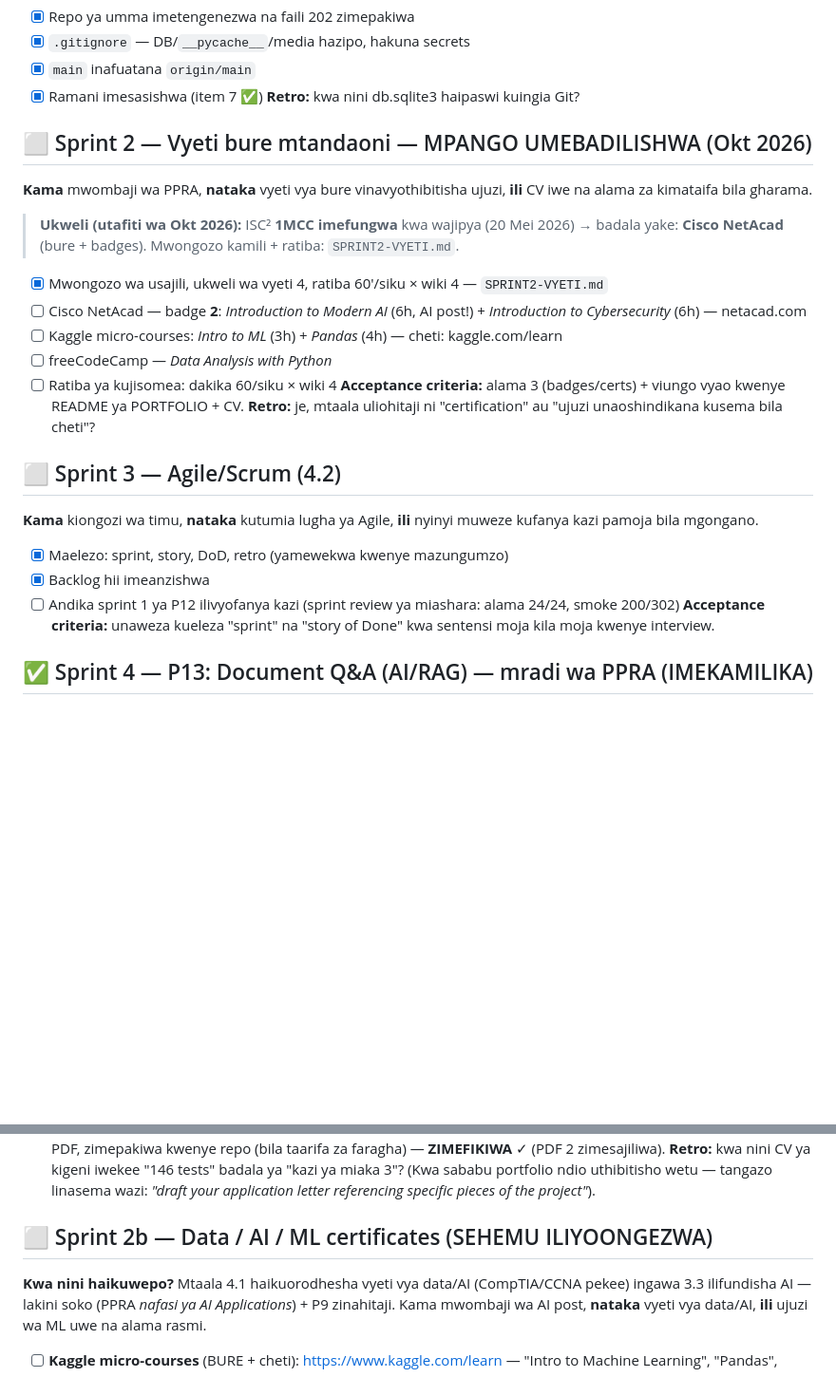
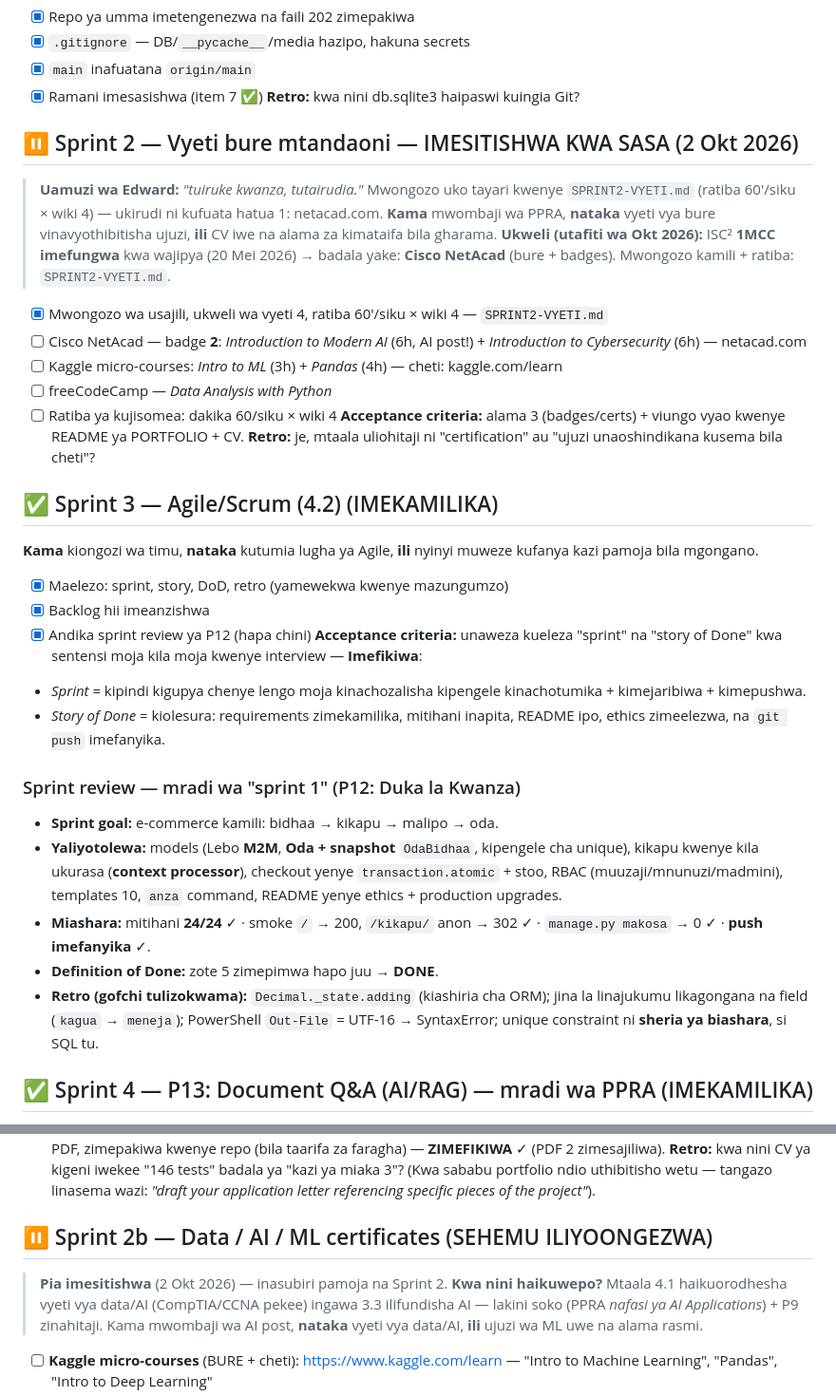
Before and after one commit to edwardmhela2-create/PORTFOLIO, a Markdown page: BACKLOG.md, 2 parts joined by grey strips. Shown at 95% size. Drawn GitHub-style; blank space fills up the shorter version.

Commit message:
Agile: Sprint 3 imekamilika (sprint review ya P12); Sprint 2/2b zimesitishwa

```diff
--- a/BACKLOG.md
+++ b/BACKLOG.md
@@ -14,7 +14,10 @@ GitHub, **ili** nithibitishe ujuzi wangu bila kusema tu.
 - [x] Ramani imesasishwa (item 7 ✅)
 **Retro:** kwa nini db.sqlite3 haipaswi kuingia Git?
 
-## ⬜ Sprint 2 — Vyeti bure mtandaoni — MPANGO UMEBADILISHWA (Okt 2026)
+## ⏸️ Sprint 2 — Vyeti bure mtandaoni — IMESITISHWA KWA SASA (2 Okt 2026)
+> **Uamuzi wa Edward:** *"tuiruke kwanza, tutairudia."* Mwongozo
+> uko tayari kwenye `SPRINT2-VYETI.md` (ratiba 60'/siku × wiki 4) —
+> ukirudi ni kufuata hatua 1: netacad.com.
 **Kama** mwombaji wa PPRA, **nataka** vyeti vya bure vinavyothibitisha
 ujuzi, **ili** CV iwe na alama za kimataifa bila gharama.
 > **Ukweli (utafiti wa Okt 2026):** ISC² **1MCC imefungwa** kwa
@@ -32,15 +35,33 @@ ujuzi, **ili** CV iwe na alama za kimataifa bila gharama.
 README ya PORTFOLIO + CV. **Retro:** je, mtaala uliohitaji ni
 "certification" au "ujuzi unaoshindikana kusema bila cheti"?
 
-## ⬜ Sprint 3 — Agile/Scrum (4.2)
+## ✅ Sprint 3 — Agile/Scrum (4.2) (IMEKAMILIKA)
 **Kama** kiongozi wa timu, **nataka** kutumia lugha ya Agile, **ili**
 nyinyi muweze kufanya kazi pamoja bila mgongano.
 - [x] Maelezo: sprint, story, DoD, retro (yamewekwa kwenye mazungumzo)
 - [x] Backlog hii imeanzishwa
-- [ ] Andika sprint 1 ya P12 ilivyofanya kazi (sprint review ya
-      miashara: alama 24/24, smoke 200/302)
+- [x] Andika sprint review ya P12 (hapa chini)
 **Acceptance criteria:** unaweza kueleza "sprint" na "story of Done"
-kwa sentensi moja kila moja kwenye interview.
+kwa sentensi moja kila moja kwenye interview — **Imefikiwa**:
+- *Sprint* = kipindi kigupya chenye lengo moja kinachozalisha
+  kipengele kinachotumika + kimejaribiwa + kimepushwa.
+- *Story of Done* = kiolesura: requirements zimekamilika, mitihani
+  inapita, README ipo, ethics zimeelezwa, na `git push` imefanyika.
+
+### Sprint review — mradi wa "sprint 1" (P12: Duka la Kwanza)
+- **Sprint goal:** e-commerce kamili: bidhaa → kikapu → malipo → oda.
+- **Yaliyotolewa:** models (Lebo **M2M**, **Oda + snapshot**
+  `OdaBidhaa`, kipengele cha unique), kikapu kwenye kila ukurasa
+  (**context processor**), checkout yenye `transaction.atomic` + stoo,
+  RBAC (muuzaji/mnunuzi/madmini), templates 10, `anza` command,
+  README yenye ethics + production upgrades.
+- **Miashara:** mitihani **24/24** ✓ · smoke `/` → 200, `/kikapu/`
+  anon → 302 ✓ · `manage.py makosa` → 0 ✓ · **push imefanyika** ✓.
+- **Definition of Done:** zote 5 zimepimwa hapo juu → **DONE**.
+- **Retro (gofchi tulizokwama):** `Decimal._state.adding`
+  (kiashiria cha ORM); jina la linajukumu likagongana na field
+  (`kagua` → `meneja`); PowerShell `Out-File` = UTF-16 → SyntaxError;
+  unique constraint ni **sheria ya biashara**, si SQL tu.
 
 ## ✅ Sprint 4 — P13: Document Q&A (AI/RAG) — mradi wa PPRA (IMEKAMILIKA)
 **Kama** mwombaji wa nafasi ya AI Applications, **nataka** mradi wa
@@ -79,7 +100,8 @@ zipo PDF, zimepakiwa kwenye repo (bila taarifa za faragha) —
 tangazo linasema wazi: *"draft your application letter referencing
 specific pieces of the project"*).
 
-## ⬜ Sprint 2b — Data / AI / ML certificates (SEHEMU ILIYOONGEZWA)
+## ⏸️ Sprint 2b — Data / AI / ML certificates (SEHEMU ILIYOONGEZWA)
+> **Pia imesitishwa** (2 Okt 2026) — inasubiri pamoja na Sprint 2.
 **Kwa nini haikuwepo?** Mtaala 4.1 haikuorodhesha vyeti vya data/AI
 (CompTIA/CCNA pekee) ingawa 3.3 ilifundisha AI — lakini soko (PPRA
 *nafasi ya AI Applications*) + P9 zinahitaji. Kama mwombaji wa AI
```
